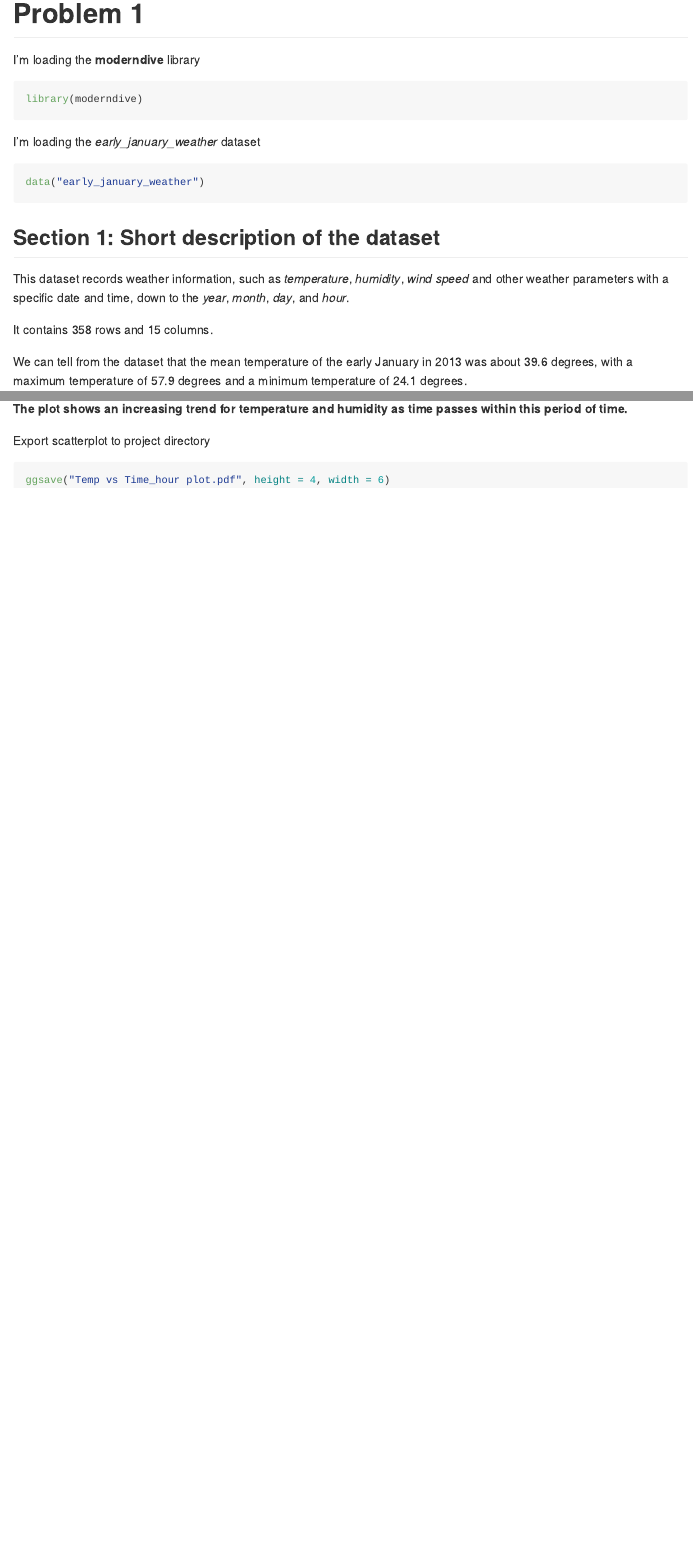
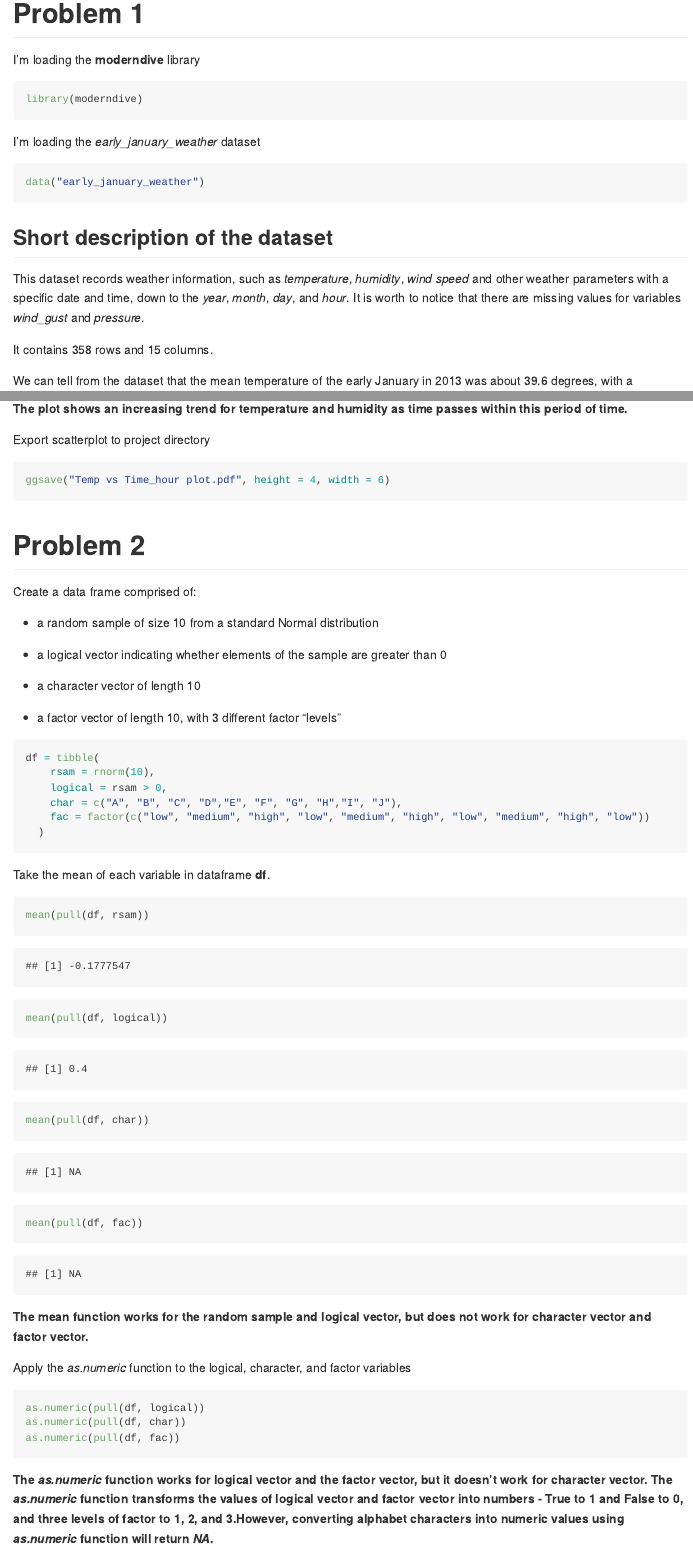
Before and after one commit to lyjen07/p8105_hw1_yl5227, an R Markdown document (p8105_hw1_yl5227.Rmd): the page in a window 1100 px wide, from 180 px down, and a second part further down, joined at a grey line. The pictures show the output file p8105_hw1_yl5227.md that the author committed with the source, drawn offline in the style of GitHub.

Commit message:
create dataframe and perform functions on variables

````diff
--- a/p8105_hw1_yl5227.Rmd
+++ b/p8105_hw1_yl5227.Rmd
@@ -21,9 +21,9 @@ data("early_january_weather")
 ```
 
 
-## Section 1: Short description of the dataset
+## Short description of the dataset
 
-This dataset records weather information, such as _temperature_, _humidity_, _wind speed_ and other weather parameters with a specific date and time, down to the _year_, _month_, _day_, and _hour_.
+This dataset records weather information, such as _temperature_, _humidity_, _wind speed_ and other weather parameters with a specific date and time, down to the _year_, _month_, _day_, and _hour_. It is worth to notice that there are missing values for variables _wind_gust_ and _pressure_.
 
 It contains `r nrow(early_january_weather)` rows and `r ncol(early_january_weather)` columns.
 
@@ -55,3 +55,48 @@ Export scatterplot to project directory
 ```{r}
 ggsave("Temp vs Time_hour plot.pdf", height = 4, width = 6)
 ```
+
+
+
+# Problem 2
+
+
+Create a data frame comprised of:
+
+*   a random sample of size 10 from a standard Normal distribution
+
+*   a logical vector indicating whether elements of the sample are greater than 0
+
+*   a character vector of length 10
+
+*   a factor vector of length 10, with 3 different factor “levels”
+
+```{r}
+df = tibble(
+    rsam = rnorm(10),
+    logical = rsam > 0,
+    char = c("A", "B", "C", "D","E", "F", "G", "H","I", "J"),
+    fac = factor(c("low", "medium", "high", "low", "medium", "high", "low", "medium", "high", "low"))
+  )
+```
+
+
+Take the mean of each variable in dataframe **df**.
+
+```{r warning=FALSE}
+mean(pull(df, rsam))
+mean(pull(df, logical))
+mean(pull(df, char))
+mean(pull(df, fac))
+```
+**The mean function works for the random sample and logical vector, but does not work for character vector and factor vector.**
+
+Apply the _as.numeric_ function to the logical, character, and factor variables
+
+```{r try_numeric, results="hide", warning=FALSE}
+as.numeric(pull(df, logical))
+as.numeric(pull(df, char))
+as.numeric(pull(df, fac))
+```
+
+**The _as.numeric_ function works for logical vector and the factor vector, but it doesn’t work for character vector. The _as.numeric_ function transforms the values of logical vector and factor vector into numbers - True to 1 and False to 0, and three levels of factor to 1, 2, and 3.However, converting alphabet characters into numeric values using _as.numeric_ function will return _NA_.**
````
Also changed, not shown: Temp vs Time_hour plot.pdf, p8105_hw1_yl5227.md, p8105_hw1_yl5227.Rmd (2 more changed lines).
